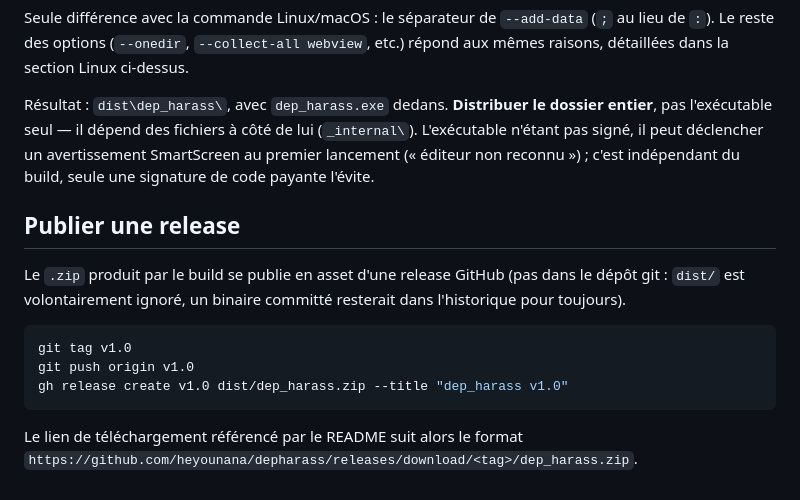
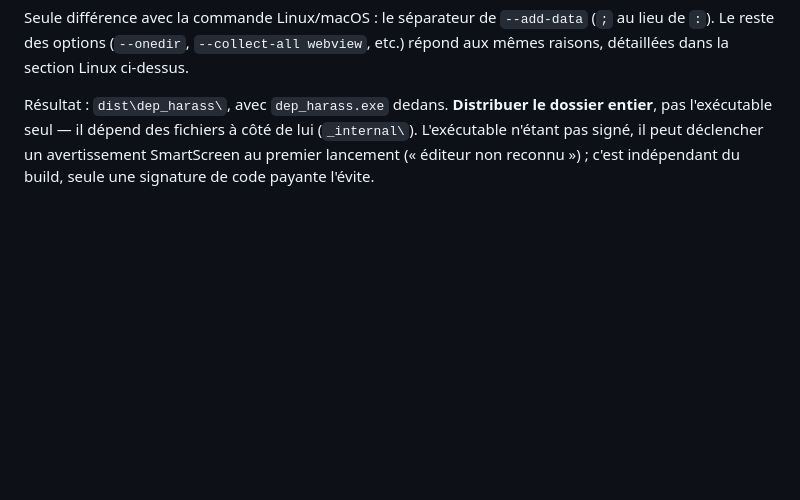
Before and after one commit to heyounana/depharass, a Markdown page: INSTALL.md, the part around one of its changes. GitHub-like rendering; blank space fills up the shorter version.

````diff
--- a/INSTALL.md
+++ b/INSTALL.md
@@ -97,18 +84,3 @@ pyinstaller --onedir --windowed --name dep_harass --clean ^
 Seule différence avec la commande Linux/macOS : le séparateur de `--add-data` (`;` au lieu de `:`). Le reste des options (`--onedir`, `--collect-all webview`, etc.) répond aux mêmes raisons, détaillées dans la section Linux ci-dessus.
 
 Résultat : `dist\dep_harass\`, avec `dep_harass.exe` dedans. **Distribuer le dossier entier**, pas l'exécutable seul — il dépend des fichiers à côté de lui (`_internal\`). L'exécutable n'étant pas signé, il peut déclencher un avertissement SmartScreen au premier lancement (« éditeur non reconnu ») ; c'est indépendant du build, seule une signature de code payante l'évite.
-
-## Publier une release
-
-Le `.zip` produit par le build se publie en asset d'une release GitHub (pas dans
-le dépôt git : `dist/` est volontairement ignoré, un binaire committé resterait
-dans l'historique pour toujours).
-
-```bash
-git tag v1.0
-git push origin v1.0
-gh release create v1.0 dist/dep_harass.zip --title "dep_harass v1.0"
-```
-
-Le lien de téléchargement référencé par le README suit alors le format
-`https://github.com/heyounana/depharass/releases/download/<tag>/dep_harass.zip`.
````
Also changed, not shown: other parts of INSTALL.md (+26 -39 lines).
